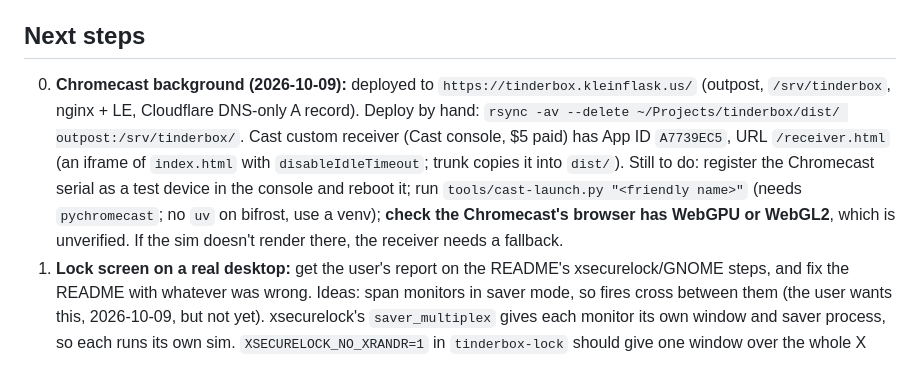
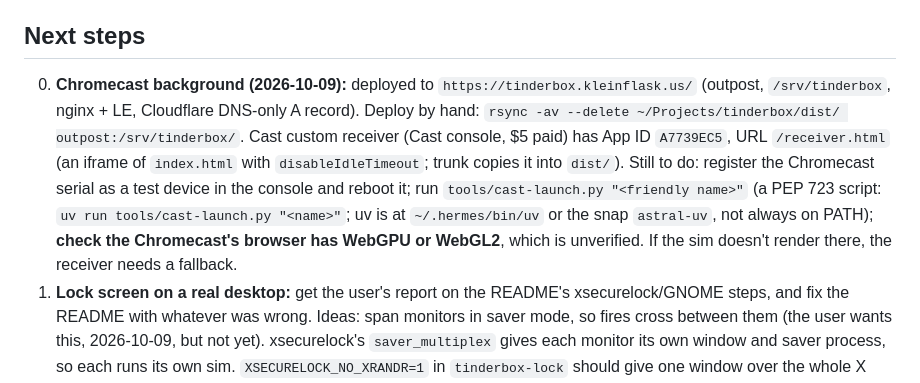
Before and after one commit to aiguy110/tinderbox, a Markdown page: docs/PLAN.md, the part around the change. Rendered like a GitHub page.

Commit message:
PLAN: uv is available on bifrost
Co-Authored-By: Claude Sonnet 5.5 <noreply@anthropic.com>

```diff
--- a/docs/PLAN.md
+++ b/docs/PLAN.md
@@ -176,7 +176,7 @@ The M2 recipe with five looks, so 625 configurations:
 
 ## Next steps
 
-00. **Chromecast background (2026-10-09):** deployed to `https://tinderbox.kleinflask.us/` (outpost, `/srv/tinderbox`, nginx + LE, Cloudflare DNS-only A record). Deploy by hand: `rsync -av --delete ~/Projects/tinderbox/dist/ outpost:/srv/tinderbox/`. Cast custom receiver (Cast console, $5 paid) has App ID `A7739EC5`, URL `/receiver.html` (an iframe of `index.html` with `disableIdleTimeout`; trunk copies it into `dist/`). Still to do: register the Chromecast serial as a test device in the console and reboot it; run `tools/cast-launch.py "<friendly name>"` (needs `pychromecast`; no `uv` on bifrost, use a venv); **check the Chromecast's browser has WebGPU or WebGL2**, which is unverified. If the sim doesn't render there, the receiver needs a fallback.
+00. **Chromecast background (2026-10-09):** deployed to `https://tinderbox.kleinflask.us/` (outpost, `/srv/tinderbox`, nginx + LE, Cloudflare DNS-only A record). Deploy by hand: `rsync -av --delete ~/Projects/tinderbox/dist/ outpost:/srv/tinderbox/`. Cast custom receiver (Cast console, $5 paid) has App ID `A7739EC5`, URL `/receiver.html` (an iframe of `index.html` with `disableIdleTimeout`; trunk copies it into `dist/`). Still to do: register the Chromecast serial as a test device in the console and reboot it; run `tools/cast-launch.py "<friendly name>"` (a PEP 723 script: `uv run tools/cast-launch.py "<name>"`; uv is at `~/.hermes/bin/uv` or the snap `astral-uv`, not always on PATH); **check the Chromecast's browser has WebGPU or WebGL2**, which is unverified. If the sim doesn't render there, the receiver needs a fallback.
 0. **Lock screen on a real desktop:** get the user's report on the README's xsecurelock/GNOME steps, and fix the README with whatever was wrong. Ideas: span monitors in saver mode, so fires cross between them (the user wants this, 2026-10-09, but not yet). xsecurelock's `saver_multiplex` gives each monitor its own window and saver process, so each runs its own sim. `XSECURELOCK_NO_XRANDR=1` in `tinderbox-lock` should give one window over the whole X screen (unverified; the auth prompt may then straddle a seam). The saver doesn't save/resume the grid yet; with one window it could use one file, and per-monitor saves would need a file per monitor geometry. It's killed on unlock, so it would rely on the 5 s save (or catch SIGTERM). a Windows `.scr` (`/s`, `/p HWND`, `/c`) and a macOS `.saver`.
 1. **Try the native build on real monitors** (bifrost has no display attached; this session tested under Xvfb). `cargo run --release` spans every monitor; check seams, frame pacing with several Fifo/Mailbox surfaces, and mixed DPI. Also check the web build on the user's phone (8 MB wasm; WebGPU or WebGL2 per the stats line).
 2. **Get the user's verdict on the scene in motion** (64–96 px cells, 3–5 s per step), and measure fps on their GPU. The user saw flickering and freezing on their phone (2026-10-09), which led to adaptive resolution. Ask whether it's fixed and what fps and ratio the stats line shows. If it's still slow: fewer smoke/glow `heatAt` samples, or render the heat field to a small texture once per frame.
```
